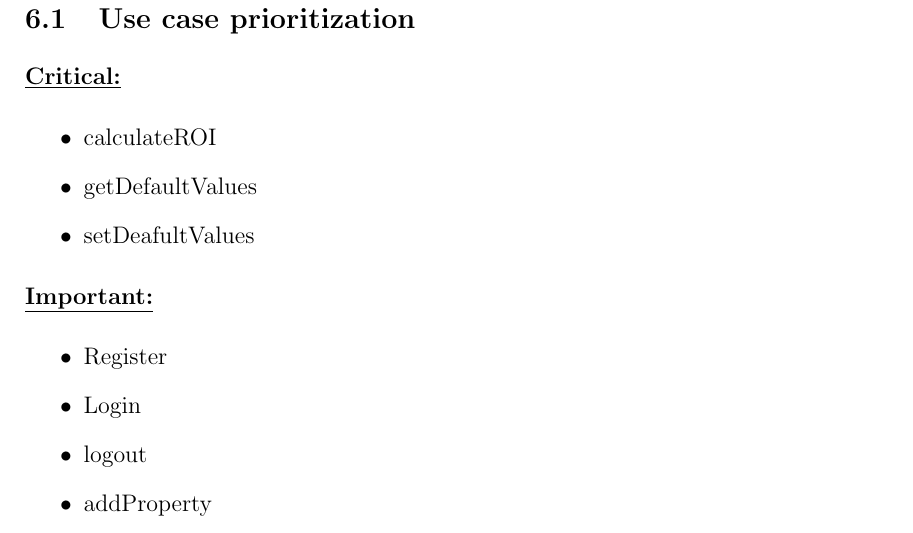
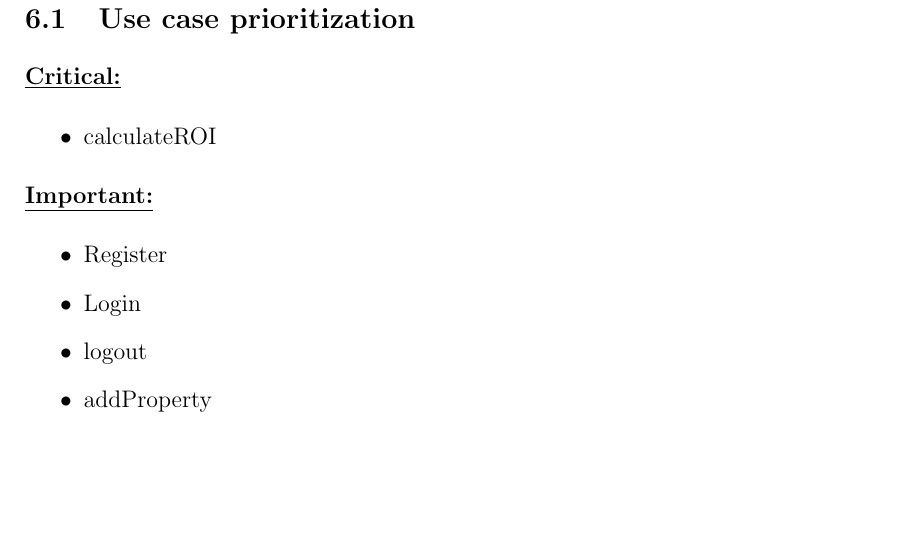
Before and after one commit to u13278012/IMPAKD, a LaTeX document (Documentation/mainPDF/Architectural Req & Initial Architecture DesignFunctional Requirements.tex): part of page 12 of 28, cut so that both start at the same text, the shorter picture padded with empty space. Compiled offline with pdfLaTeX.

Commit message:
fixed spelling errors and removed some sections that are not needed for the moment

```diff
--- a/Documentation/mainPDF/Architectural Req & Initial Architecture DesignFunctional Requirements.tex
+++ b/Documentation/mainPDF/Architectural Req & Initial Architecture DesignFunctional Requirements.tex
@@ -333,8 +333,6 @@ from the user and transforms these interactions into business logic.\\
  \underline{\textbf{Critical:}}
 	\begin{itemize}
 		\item calculateROI
-		\item getDefaultValues
-		\item setDeafultValues
 	\end{itemize}
 \underline{\textbf{Important:}}
 	\begin{itemize}
```
Also changed, not shown: Documentation/mainPDF/Architectural Req & Initial Architecture DesignFunctional Requirements.pdf.
